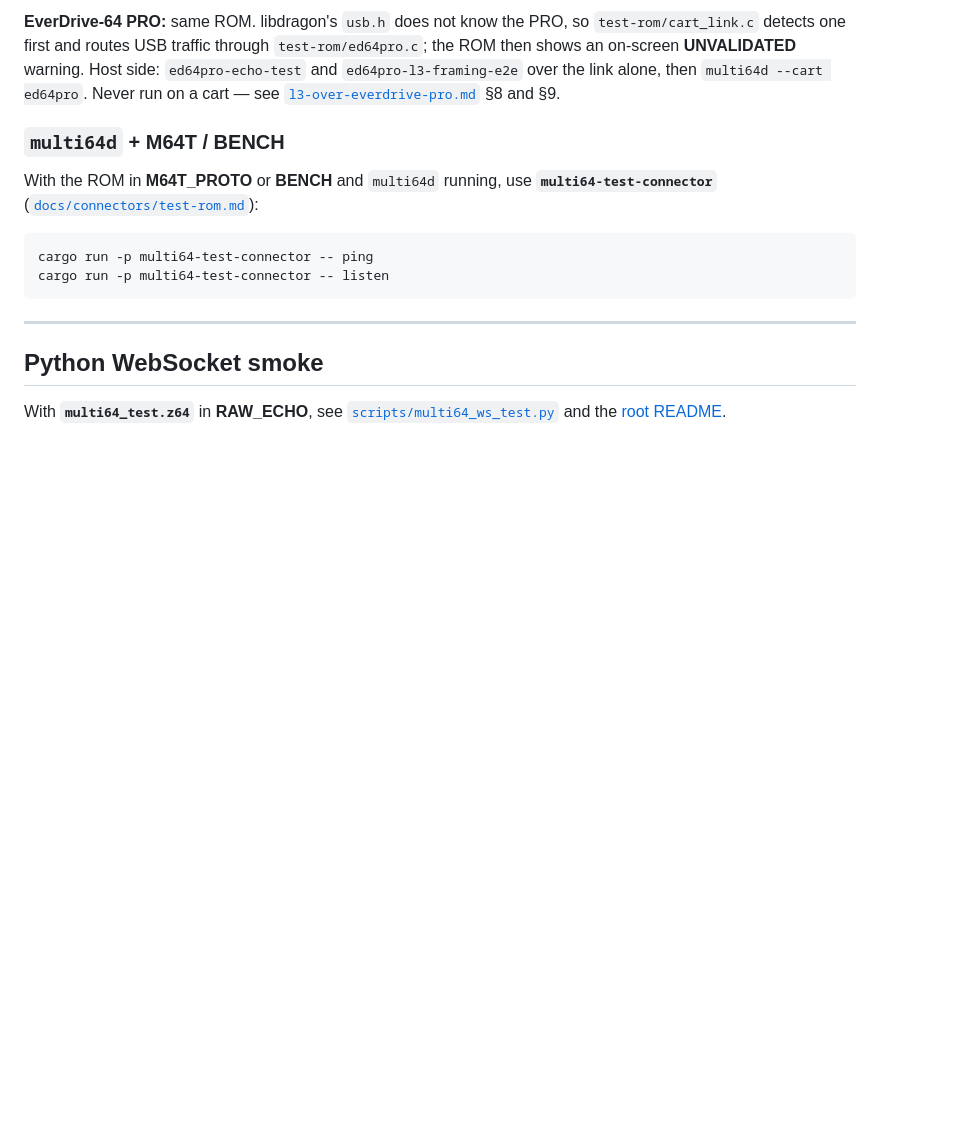
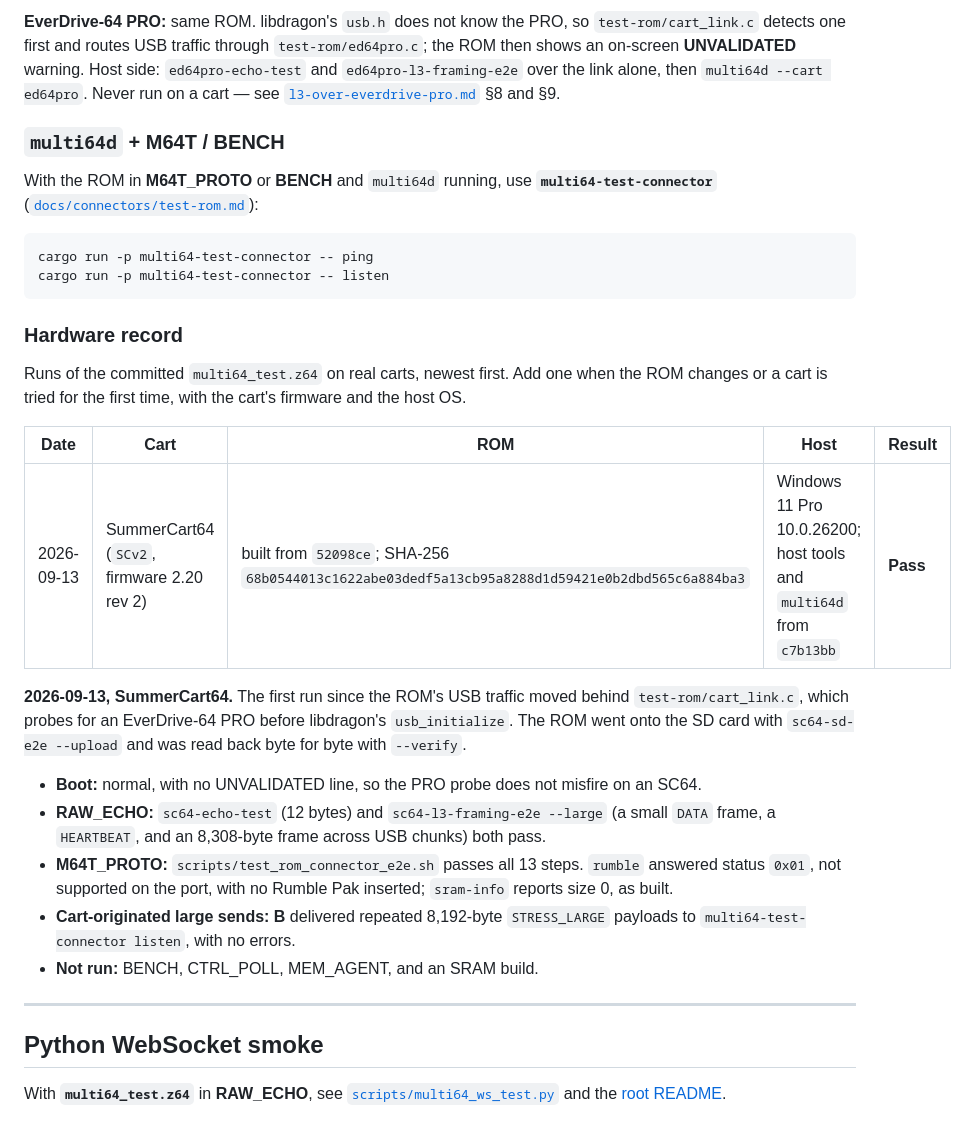
Before and after one commit to McAwful-Works/multi64, a Markdown page: n64/README.md, the part around the change. Drawn GitHub-style; blank space fills up the shorter version.

````diff
--- a/n64/README.md
+++ b/n64/README.md
@@ -80,6 +80,22 @@ cargo run -p multi64-test-connector -- ping
 cargo run -p multi64-test-connector -- listen
 ```
 
+### Hardware record
+
+Runs of the committed `multi64_test.z64` on real carts, newest first. Add one when the ROM changes or a cart is tried for the first time, with the cart's firmware and the host OS.
+
+| Date | Cart | ROM | Host | Result |
+|------|------|-----|------|--------|
+| 2026-09-13 | SummerCart64 (`SCv2`, firmware 2.20 rev 2) | built from `52098ce`; SHA-256 `68b0544013c1622abe03dedf5a13cb95a8288d1d59421e0b2dbd565c6a884ba3` | Windows 11 Pro 10.0.26200; host tools and `multi64d` from `c7b13bb` | **Pass** |
+
+**2026-09-13, SummerCart64.** The first run since the ROM's USB traffic moved behind `test-rom/cart_link.c`, which probes for an EverDrive-64 PRO before libdragon's `usb_initialize`. The ROM went onto the SD card with `sc64-sd-e2e --upload` and was read back byte for byte with `--verify`.
+
+- **Boot:** normal, with no UNVALIDATED line, so the PRO probe does not misfire on an SC64.
+- **RAW_ECHO:** `sc64-echo-test` (12 bytes) and `sc64-l3-framing-e2e --large` (a small `DATA` frame, a `HEARTBEAT`, and an 8,308-byte frame across USB chunks) both pass.
+- **M64T_PROTO:** `scripts/test_rom_connector_e2e.sh` passes all 13 steps. `rumble` answered status `0x01`, not supported on the port, with no Rumble Pak inserted; `sram-info` reports size 0, as built.
+- **Cart-originated large sends:** **B** delivered repeated 8,192-byte `STRESS_LARGE` payloads to `multi64-test-connector listen`, with no errors.
+- **Not run:** BENCH, CTRL_POLL, MEM_AGENT, and an SRAM build.
+
 ---
 
 ## Python WebSocket smoke
````
Also changed, not shown: docs/README.md (+3 -3 lines), docs/connectors/test-rom.md (+1 -1 lines).
